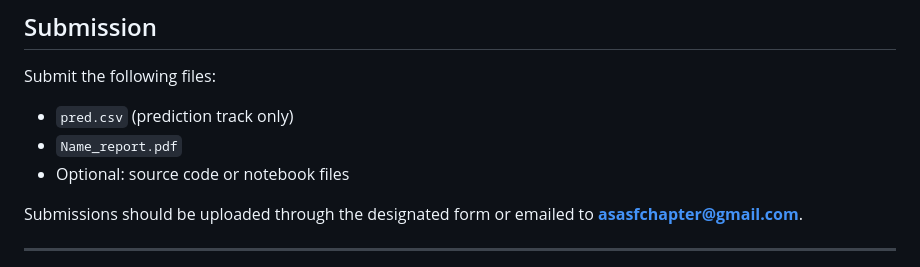
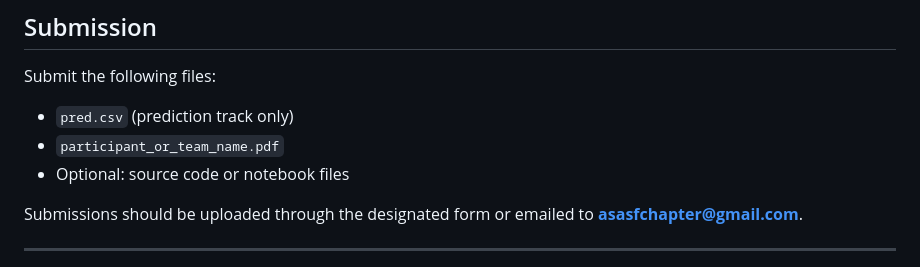
Before and after one commit to luminwin/ASASF, a Markdown page: README.md, the part around the change. GitHub-like rendering.

```diff
--- a/README.md
+++ b/README.md
@@ -95,7 +95,7 @@ No modeling is required for this track.
 
 Submit the following files:
 - `pred.csv` (prediction track only)
-- `Name_report.pdf`
+- `participant_or_team_name.pdf`
 - Optional: source code or notebook files
 
 Submissions should be uploaded through the designated form or emailed to **asasfchapter@gmail.com**.
```
